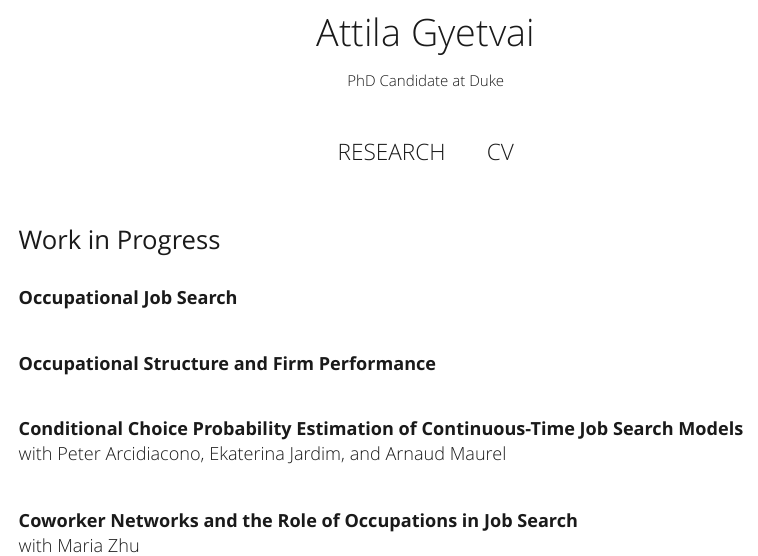
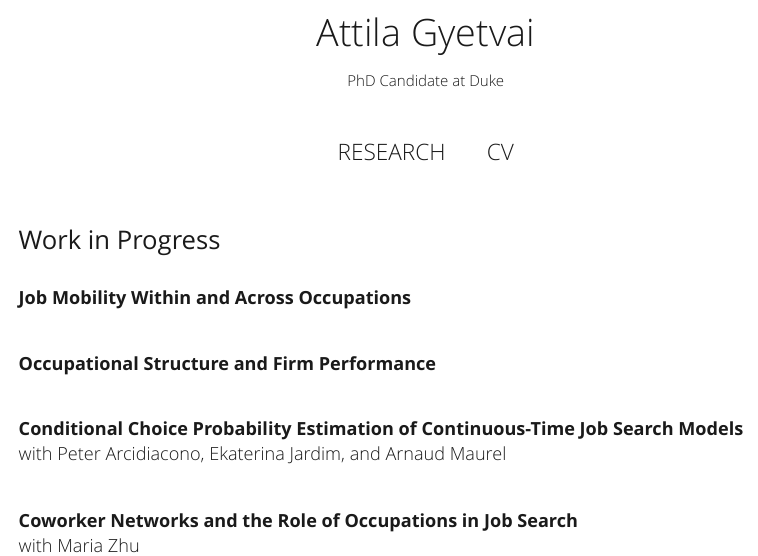
Before and after one commit to agyetvai/website, an R Markdown document (research.Rmd): the page in a window 1100 px wide, from 100 px down. The pictures show the output file research.html that the author committed with the source, opened offline; library style sheets and scripts come from the installed R packages.

Commit message:
Update CV and Research

```diff
--- a/research.Rmd
+++ b/research.Rmd
@@ -27,7 +27,7 @@ title: Attila Gyetvai
 ## Work in Progress
 <ul>
   <li>
-  <p class=papertitle> <b> Occupational Job Search </b> </p>
+  <p class=papertitle> <b> Job Mobility Within and Across Occupations </b> </p>
   </li>
 
   <li>
```
Also changed, not shown: CV_AttilaGyetvai.pdf, research.html.
